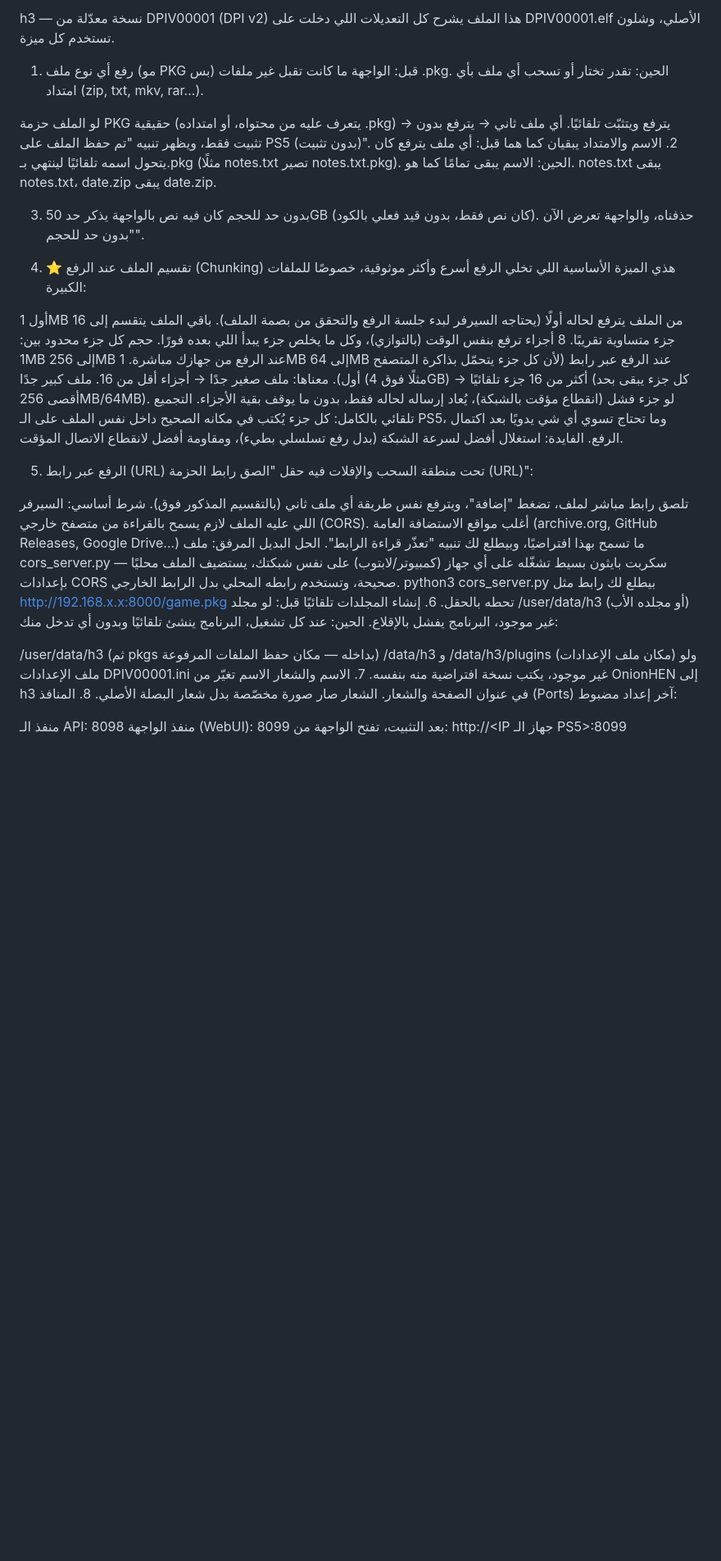
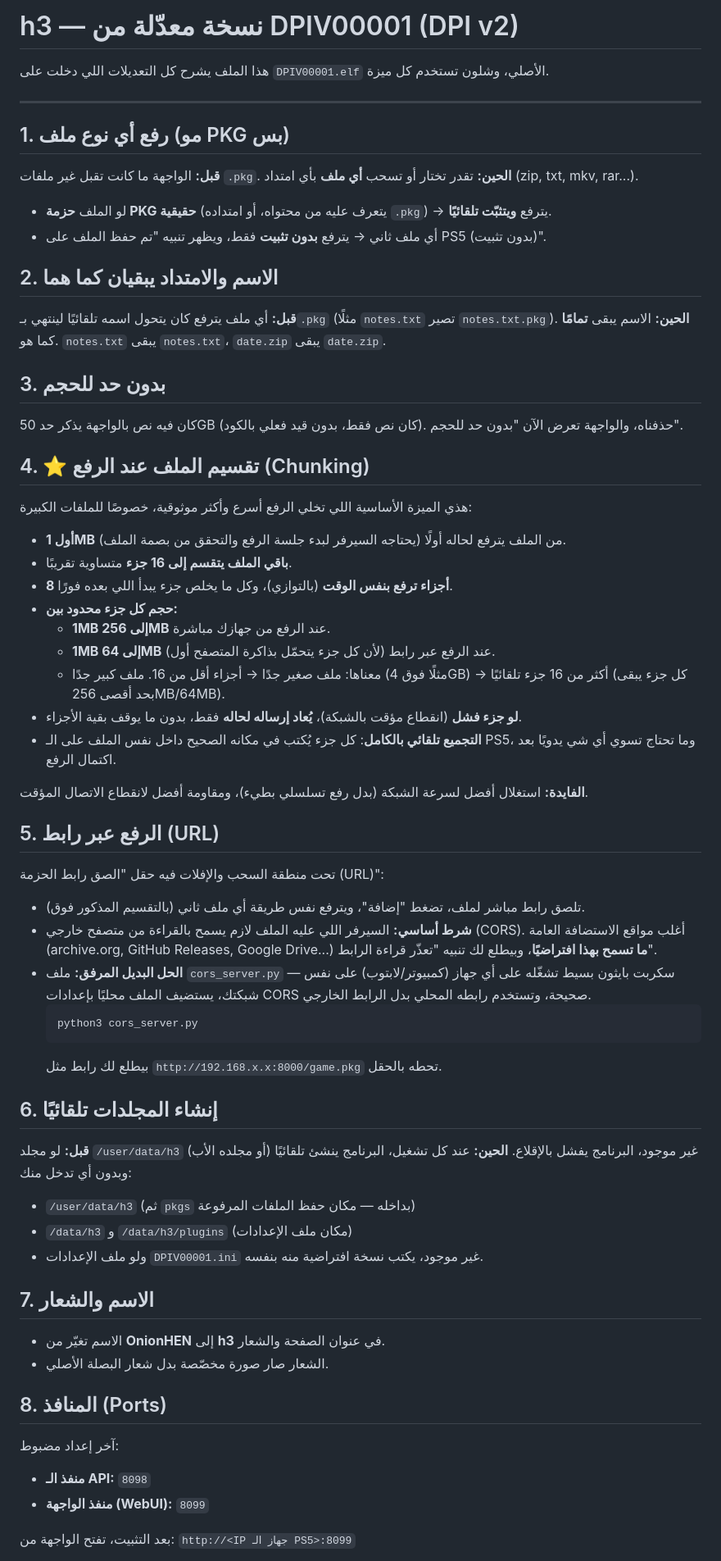
Before and after one commit to y6699a/DPI_h3_url, a Markdown page: README.md, the part around one of its changes. Shown at 82% size. Rendered like a GitHub page; blank space fills up the shorter version.

````diff
--- a/README.md
+++ b/README.md
@@ -1,52 +1,72 @@
-h3 — نسخة معدّلة من DPIV00001 (DPI v2)
-هذا الملف يشرح كل التعديلات اللي دخلت على DPIV00001.elf الأصلي، وشلون تستخدم كل ميزة.
+# h3 — نسخة معدّلة من DPIV00001 (DPI v2)
 
-1. رفع أي نوع ملف (مو PKG بس)
-قبل: الواجهة ما كانت تقبل غير ملفات .pkg. الحين: تقدر تختار أو تسحب أي ملف بأي امتداد (zip, txt, mkv, rar...).
+هذا الملف يشرح كل التعديلات اللي دخلت على `DPIV00001.elf` الأصلي، وشلون تستخدم كل ميزة.
 
-لو الملف حزمة PKG حقيقية (يتعرف عليه من محتواه، أو امتداده .pkg) → يترفع ويتثبّت تلقائيًا.
-أي ملف ثاني → يترفع بدون تثبيت فقط، ويظهر تنبيه "تم حفظ الملف على PS5 (بدون تثبيت)".
-2. الاسم والامتداد يبقيان كما هما
-قبل: أي ملف يترفع كان يتحول اسمه تلقائيًا لينتهي بـ.pkg (مثلًا notes.txt تصير notes.txt.pkg). الحين: الاسم يبقى تمامًا كما هو. notes.txt يبقى notes.txt، date.zip يبقى date.zip.
+---
 
-3. بدون حد للحجم
+## 1. رفع أي نوع ملف (مو PKG بس)
+
+**قبل:** الواجهة ما كانت تقبل غير ملفات `.pkg`.
+**الحين:** تقدر تختار أو تسحب **أي ملف** بأي امتداد (zip, txt, mkv, rar...).
+
+- لو الملف **حزمة PKG حقيقية** (يتعرف عليه من محتواه، أو امتداده `.pkg`) → يترفع **ويتثبّت تلقائيًا**.
+- أي ملف ثاني → يترفع **بدون تثبيت** فقط، ويظهر تنبيه "تم حفظ الملف على PS5 (بدون تثبيت)".
+
+## 2. الاسم والامتداد يبقيان كما هما
+
+**قبل:** أي ملف يترفع كان يتحول اسمه تلقائيًا لينتهي بـ`.pkg` (مثلًا `notes.txt` تصير `notes.txt.pkg`).
+**الحين:** الاسم يبقى **تمامًا** كما هو. `notes.txt` يبقى `notes.txt`، `date.zip` يبقى `date.zip`.
+
+## 3. بدون حد للحجم
+
 كان فيه نص بالواجهة يذكر حد 50GB (كان نص فقط، بدون قيد فعلي بالكود). حذفناه، والواجهة تعرض الآن "بدون حد للحجم".
 
-4. ⭐ تقسيم الملف عند الرفع (Chunking)
+## 4. ⭐ تقسيم الملف عند الرفع (Chunking)
+
 هذي الميزة الأساسية اللي تخلي الرفع أسرع وأكثر موثوقية، خصوصًا للملفات الكبيرة:
 
-أول 1MB من الملف يترفع لحاله أولًا (يحتاجه السيرفر لبدء جلسة الرفع والتحقق من بصمة الملف).
-باقي الملف يتقسم إلى 16 جزء متساوية تقريبًا.
-8 أجزاء ترفع بنفس الوقت (بالتوازي)، وكل ما يخلص جزء يبدأ اللي بعده فورًا.
-حجم كل جزء محدود بين:
-1MB إلى 256MB عند الرفع من جهازك مباشرة.
-1MB إلى 64MB عند الرفع عبر رابط (لأن كل جزء يتحمّل بذاكرة المتصفح أول).
-معناها: ملف صغير جدًا → أجزاء أقل من 16. ملف كبير جدًا (مثلًا فوق 4GB) → أكثر من 16 جزء تلقائيًا (كل جزء يبقى بحد أقصى 256MB/64MB).
-لو جزء فشل (انقطاع مؤقت بالشبكة)، يُعاد إرساله لحاله فقط، بدون ما يوقف بقية الأجزاء.
-التجميع تلقائي بالكامل: كل جزء يُكتب في مكانه الصحيح داخل نفس الملف على الـ PS5، وما تحتاج تسوي أي شي يدويًا بعد اكتمال الرفع.
-الفايدة: استغلال أفضل لسرعة الشبكة (بدل رفع تسلسلي بطيء)، ومقاومة أفضل لانقطاع الاتصال المؤقت.
+- **أول 1MB** من الملف يترفع لحاله أولًا (يحتاجه السيرفر لبدء جلسة الرفع والتحقق من بصمة الملف).
+- **باقي الملف يتقسم إلى 16 جزء** متساوية تقريبًا.
+- **8 أجزاء ترفع بنفس الوقت** (بالتوازي)، وكل ما يخلص جزء يبدأ اللي بعده فورًا.
+- **حجم كل جزء محدود بين:**
+  - **1MB إلى 256MB** عند الرفع من جهازك مباشرة.
+  - **1MB إلى 64MB** عند الرفع عبر رابط (لأن كل جزء يتحمّل بذاكرة المتصفح أول).
+  - معناها: ملف صغير جدًا → أجزاء أقل من 16. ملف كبير جدًا (مثلًا فوق 4GB) → أكثر من 16 جزء تلقائيًا (كل جزء يبقى بحد أقصى 256MB/64MB).
+- **لو جزء فشل** (انقطاع مؤقت بالشبكة)، **يُعاد إرساله لحاله** فقط، بدون ما يوقف بقية الأجزاء.
+- **التجميع تلقائي بالكامل**: كل جزء يُكتب في مكانه الصحيح داخل نفس الملف على الـ PS5، وما تحتاج تسوي أي شي يدويًا بعد اكتمال الرفع.
 
-5. الرفع عبر رابط (URL)
+**الفايدة:** استغلال أفضل لسرعة الشبكة (بدل رفع تسلسلي بطيء)، ومقاومة أفضل لانقطاع الاتصال المؤقت.
+
+## 5. الرفع عبر رابط (URL)
+
 تحت منطقة السحب والإفلات فيه حقل "الصق رابط الحزمة (URL)":
 
-تلصق رابط مباشر لملف، تضغط "إضافة"، ويترفع نفس طريقة أي ملف ثاني (بالتقسيم المذكور فوق).
-شرط أساسي: السيرفر اللي عليه الملف لازم يسمح بالقراءة من متصفح خارجي (CORS). أغلب مواقع الاستضافة العامة (archive.org, GitHub Releases, Google Drive...) ما تسمح بهذا افتراضيًا، وبيطلع لك تنبيه "تعذّر قراءة الرابط".
-الحل البديل المرفق: ملف cors_server.py — سكربت بايثون بسيط تشغّله على أي جهاز (كمبيوتر/لابتوب) على نفس شبكتك، يستضيف الملف محليًا بإعدادات CORS صحيحة، وتستخدم رابطه المحلي بدل الرابط الخارجي.
-python3 cors_server.py
-بيطلع لك رابط مثل http://192.168.x.x:8000/game.pkg تحطه بالحقل.
-6. إنشاء المجلدات تلقائيًا
-قبل: لو مجلد /user/data/h3 (أو مجلده الأب) غير موجود، البرنامج يفشل بالإقلاع. الحين: عند كل تشغيل، البرنامج ينشئ تلقائيًا وبدون أي تدخل منك:
+- تلصق رابط مباشر لملف، تضغط "إضافة"، ويترفع نفس طريقة أي ملف ثاني (بالتقسيم المذكور فوق).
+- **شرط أساسي:** السيرفر اللي عليه الملف لازم يسمح بالقراءة من متصفح خارجي (CORS). أغلب مواقع الاستضافة العامة (archive.org, GitHub Releases, Google Drive...) **ما تسمح بهذا افتراضيًا**، وبيطلع لك تنبيه "تعذّر قراءة الرابط".
+- **الحل البديل المرفق:** ملف `cors_server.py` — سكربت بايثون بسيط تشغّله على أي جهاز (كمبيوتر/لابتوب) على نفس شبكتك، يستضيف الملف محليًا بإعدادات CORS صحيحة، وتستخدم رابطه المحلي بدل الرابط الخارجي.
+  ```
+  python3 cors_server.py
+  ```
+  بيطلع لك رابط مثل `http://192.168.x.x:8000/game.pkg` تحطه بالحقل.
 
-/user/data/h3 (ثم pkgs بداخله — مكان حفظ الملفات المرفوعة)
-/data/h3 و /data/h3/plugins (مكان ملف الإعدادات)
-ولو ملف الإعدادات DPIV00001.ini غير موجود، يكتب نسخة افتراضية منه بنفسه.
-7. الاسم والشعار
-الاسم تغيّر من OnionHEN إلى h3 في عنوان الصفحة والشعار.
-الشعار صار صورة مخصّصة بدل شعار البصلة الأصلي.
-8. المنافذ (Ports)
+## 6. إنشاء المجلدات تلقائيًا
+
+**قبل:** لو مجلد `/user/data/h3` (أو مجلده الأب) غير موجود، البرنامج يفشل بالإقلاع.
+**الحين:** عند كل تشغيل، البرنامج ينشئ تلقائيًا وبدون أي تدخل منك:
+- `/user/data/h3` (ثم `pkgs` بداخله — مكان حفظ الملفات المرفوعة)
+- `/data/h3` و `/data/h3/plugins` (مكان ملف الإعدادات)
+- ولو ملف الإعدادات `DPIV00001.ini` غير موجود، يكتب نسخة افتراضية منه بنفسه.
+
+## 7. الاسم والشعار
+
+- الاسم تغيّر من **OnionHEN** إلى **h3** في عنوان الصفحة والشعار.
+- الشعار صار صورة مخصّصة بدل شعار البصلة الأصلي.
+
+## 8. المنافذ (Ports)
+
 آخر إعداد مضبوط:
+- **منفذ الـ API:** `8098`
+- **منفذ الواجهة (WebUI):** `8099`
 
-منفذ الـ API: 8098
-منفذ الواجهة (WebUI): 8099
-بعد التثبيت، تفتح الواجهة من: http://<IP جهاز الـ PS5>:8099
+بعد التثبيت، تفتح الواجهة من: `http://<IP جهاز الـ PS5>:8099`
 
````
Also changed, not shown: other parts of README.md (+23 -14 lines).
